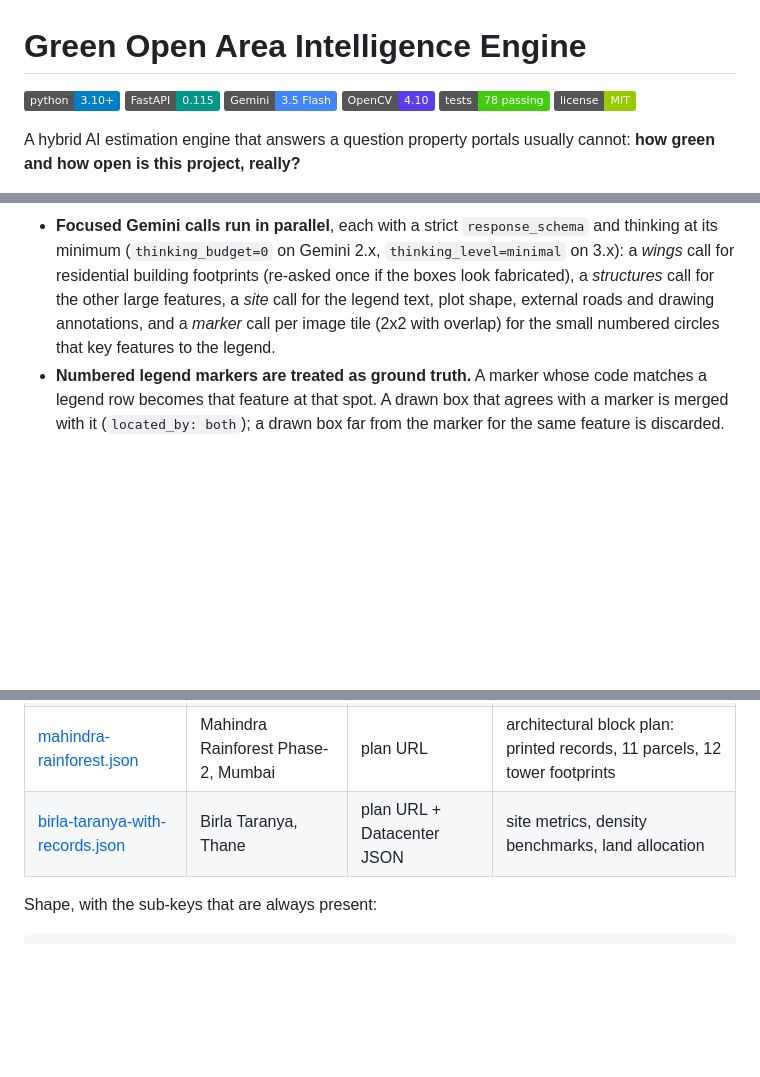
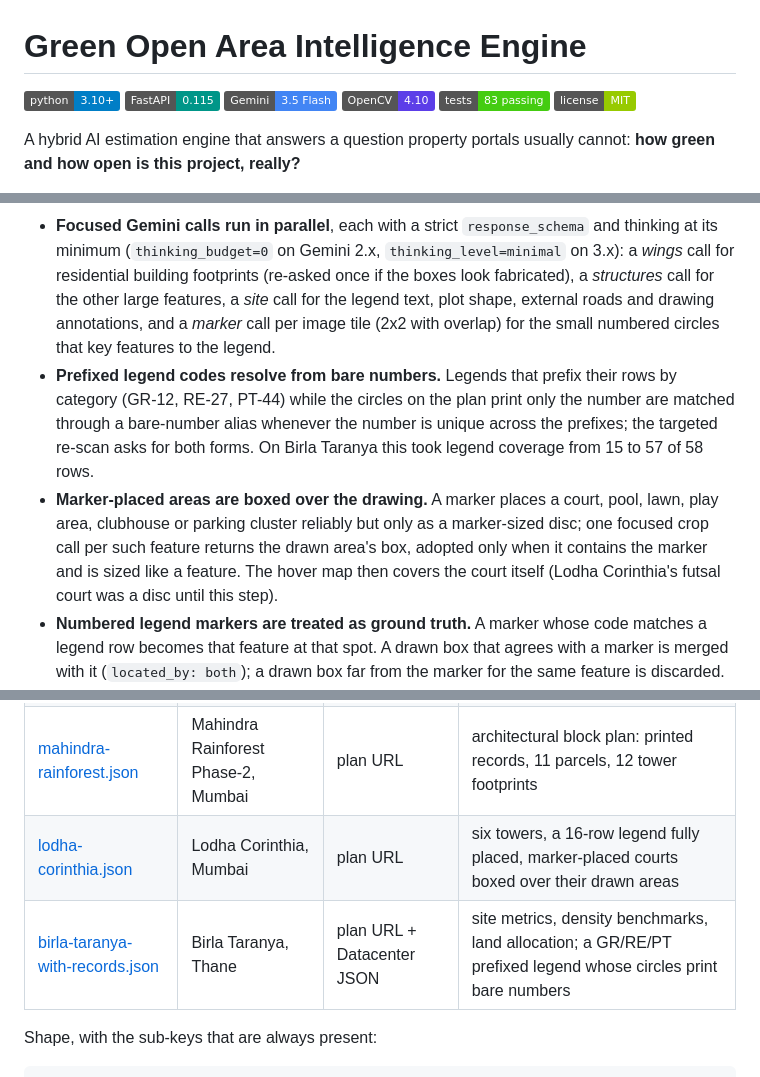
Before and after one commit to deepeshgupta12/green-open-area-intelligence, a Markdown page: README.md, 3 parts joined by grey strips. GitHub-like rendering; badges without logos; blank space fills up the shorter version.

```diff
--- a/README.md
+++ b/README.md
@@ -4,7 +4,7 @@
 [![FastAPI](https://img.shields.io/badge/FastAPI-0.115-009688)](https://fastapi.tiangolo.com)
 [![Gemini 3.5 Flash](https://img.shields.io/badge/Gemini-3.5%20Flash-4285F4)](https://ai.google.dev)
 [![OpenCV](https://img.shields.io/badge/OpenCV-4.10-5C3EE8)](https://opencv.org)
-[![Tests](https://img.shields.io/badge/tests-78%20passing-brightgreen)](tests/)
+[![Tests](https://img.shields.io/badge/tests-83%20passing-brightgreen)](tests/)
 [![License: MIT](https://img.shields.io/badge/license-MIT-green)](LICENSE)
 
 A hybrid AI estimation engine that answers a question property portals usually cannot: **how green and how open is this project, really?**
@@ -125,6 +127,8 @@ The comparison is served by the API (`POST /compare-master-plans`) and covered b
 How the extraction works (`app/services/master_plan_entity_extractor.py`):
 
 - **Focused Gemini calls run in parallel**, each with a strict `response_schema` and thinking at its minimum (`thinking_budget=0` on Gemini 2.x, `thinking_level=minimal` on 3.x): a *wings* call for residential building footprints (re-asked once if the boxes look fabricated), a *structures* call for the other large features, a *site* call for the legend text, plot shape, external roads and drawing annotations, and a *marker* call per image tile (2x2 with overlap) for the small numbered circles that key features to the legend.
+- **Prefixed legend codes resolve from bare numbers.** Legends that prefix their rows by category (GR-12, RE-27, PT-44) while the circles on the plan print only the number are matched through a bare-number alias whenever the number is unique across the prefixes; the targeted re-scan asks for both forms. On Birla Taranya this took legend coverage from 15 to 57 of 58 rows.
+- **Marker-placed areas are boxed over the drawing.** A marker places a court, pool, lawn, play area, clubhouse or parking cluster reliably but only as a marker-sized disc; one focused crop call per such feature returns the drawn area's box, adopted only when it contains the marker and is sized like a feature. The hover map then covers the court itself (Lodha Corinthia's futsal court was a disc until this step).
 - **Numbered legend markers are treated as ground truth.** A marker whose code matches a legend row becomes that feature at that spot. A drawn box that agrees with a marker is merged with it (`located_by: both`); a drawn box far from the marker for the same feature is discarded.
 - **Water features need evidence**: a pool or water body that no legend row, declared amenity or legend marker vouches for must be painted in saturated blue or cyan (tower plates and lobbies drawn in pale grey-blue are a known confusion); the ones with blue ink get a second look on their own crop, and only a clear "not water" answer removes them. Plans whose legend or records list water are left untouched.
 - **Blocks named from printed key notes**: when letter keys that are not legend codes are drawn beside the buildings (for example lobby markers C and D with a note "C Lobby- Wing A&B | D Lobby- Wing C&D"), one extra focused call transcribes the notes and the blocks are named from the markers they contain ("Tower 1 (Wing A & B)"); an umbrella box around several buildings is dropped. Plans with numbered markers never trigger this call.
@@ -313,7 +317,8 @@ Full responses of four real runs are in [docs/samples/](docs/samples/) (local pa
 | [sattva-lumina.json](docs/samples/sattva-lumina.json) | Sattva Lumina, Bengaluru | plan URL | rendered plan with a 38-row numbered legend, wings A to H, real pool |
 | [kalpataru-vian.json](docs/samples/kalpataru-vian.json) | Kalpataru Vian, Mumbai | plan URL | letter keys explained by a printed note, water guardrail (no pools) |
 | [mahindra-rainforest.json](docs/samples/mahindra-rainforest.json) | Mahindra Rainforest Phase-2, Mumbai | plan URL | architectural block plan: printed records, 11 parcels, 12 tower footprints |
-| [birla-taranya-with-records.json](docs/samples/birla-taranya-with-records.json) | Birla Taranya, Thane | plan URL + Datacenter JSON | site metrics, density benchmarks, land allocation |
+| [lodha-corinthia.json](docs/samples/lodha-corinthia.json) | Lodha Corinthia, Mumbai | plan URL | six towers, a 16-row legend fully placed, marker-placed courts boxed over their drawn areas |
+| [birla-taranya-with-records.json](docs/samples/birla-taranya-with-records.json) | Birla Taranya, Thane | plan URL + Datacenter JSON | site metrics, density benchmarks, land allocation; a GR/RE/PT prefixed legend whose circles print bare numbers |
 
 Shape, with the sub-keys that are always present:
 
```
Also changed, not shown: other parts of README.md (+6 -4 lines), docs/screenshots/kalpataru-vian.png (added), docs/screenshots/lodha-corinthia.png (added), docs/screenshots/sattva-lumina.png, 14 other files.
